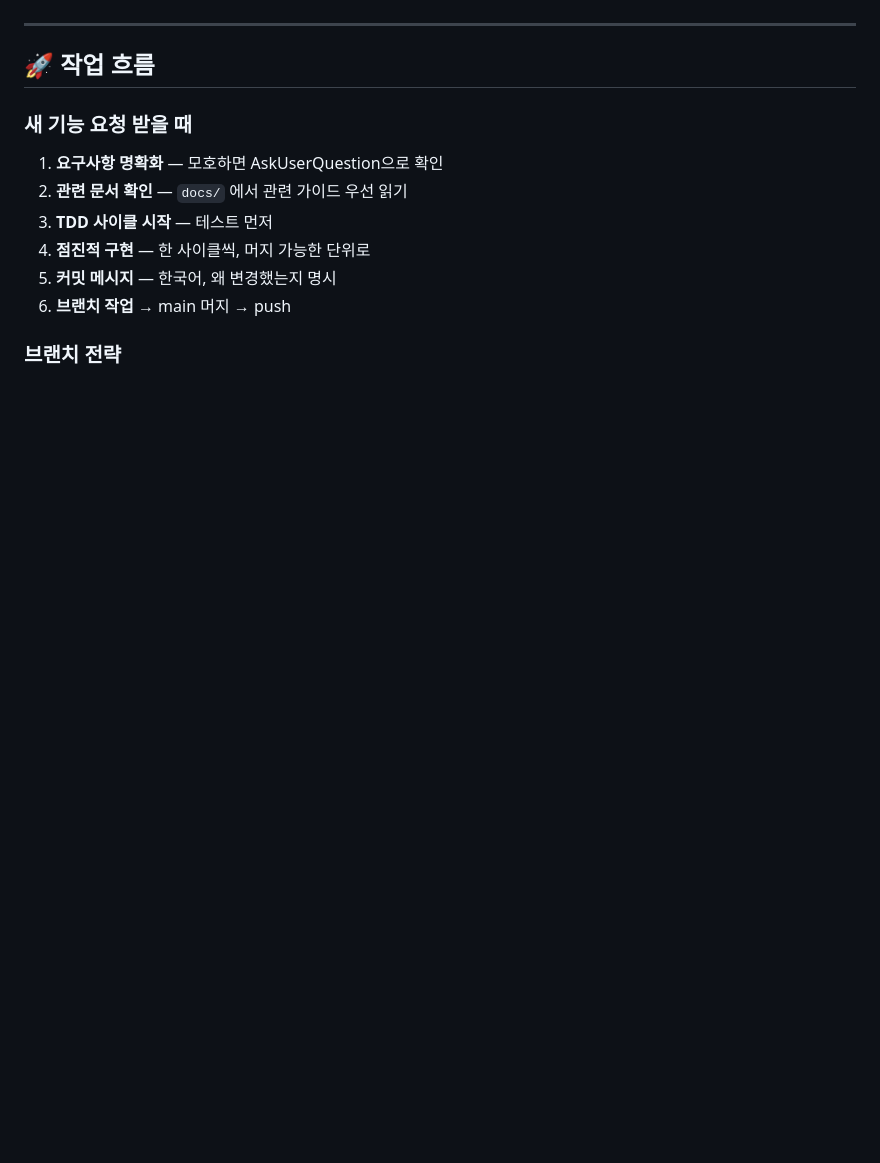
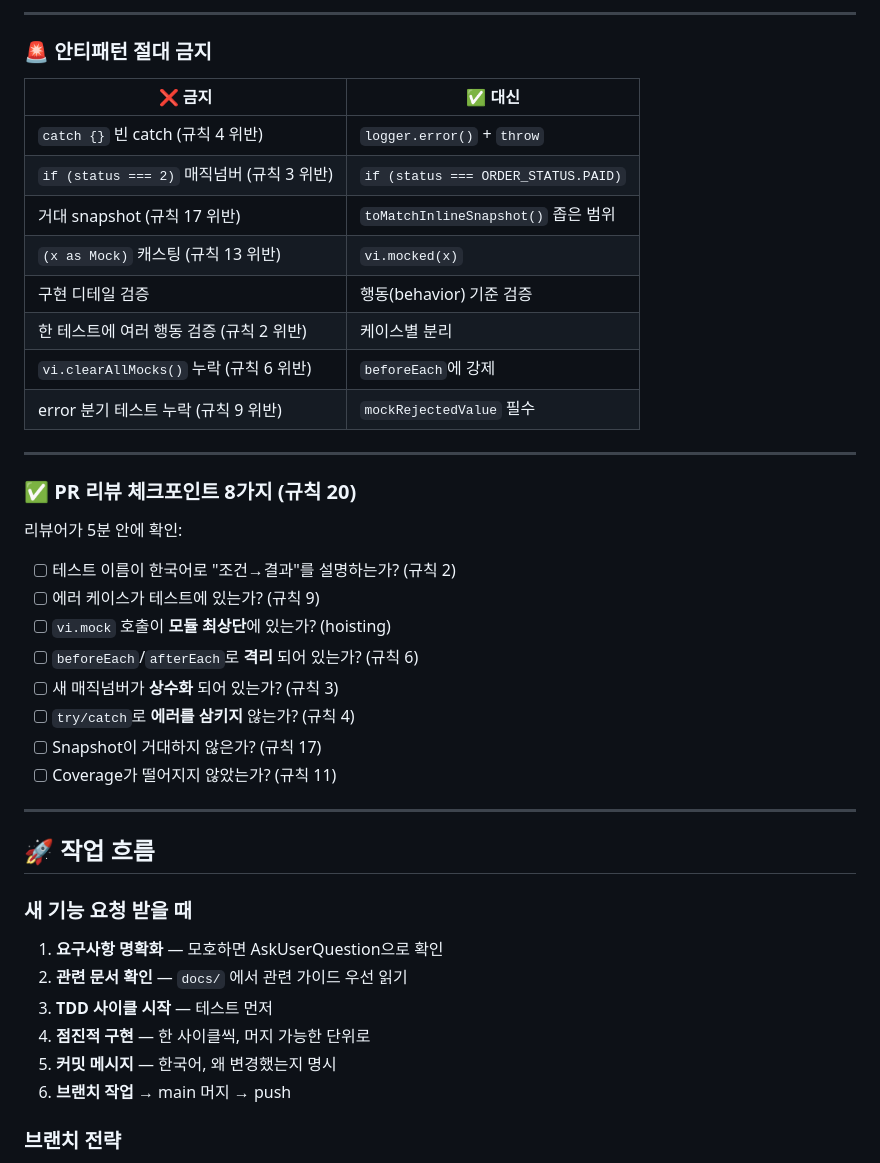
Before and after one commit to divoost/divoost-website, a Markdown page: CLAUDE.md, the part around one of its changes. Drawn GitHub-style; blank space fills up the shorter version.

```diff
--- a/CLAUDE.md
+++ b/CLAUDE.md
@@ -154,3 +258,32 @@ npm run typecheck && npm run lint && npm run test
+---
+
+### 🚨 안티패턴 절대 금지
+
+| ❌ 금지 | ✅ 대신 |
+|---|---|
+| `catch {}` 빈 catch (규칙 4 위반) | `logger.error()` + `throw` |
+| `if (status === 2)` 매직넘버 (규칙 3 위반) | `if (status === ORDER_STATUS.PAID)` |
+| 거대 snapshot (규칙 17 위반) | `toMatchInlineSnapshot()` 좁은 범위 |
+| `(x as Mock)` 캐스팅 (규칙 13 위반) | `vi.mocked(x)` |
+| 구현 디테일 검증 | 행동(behavior) 기준 검증 |
+| 한 테스트에 여러 행동 검증 (규칙 2 위반) | 케이스별 분리 |
+| `vi.clearAllMocks()` 누락 (규칙 6 위반) | `beforeEach`에 강제 |
+| error 분기 테스트 누락 (규칙 9 위반) | `mockRejectedValue` 필수 |
+
+---
+
+### ✅ PR 리뷰 체크포인트 8가지 (규칙 20)
+
+리뷰어가 5분 안에 확인:
+
+- [ ] 테스트 이름이 한국어로 "조건→결과"를 설명하는가? (규칙 2)
+- [ ] 에러 케이스가 테스트에 있는가? (규칙 9)
+- [ ] `vi.mock` 호출이 **모듈 최상단**에 있는가? (hoisting)
+- [ ] `beforeEach`/`afterEach`로 **격리** 되어 있는가? (규칙 6)
+- [ ] 새 매직넘버가 **상수화** 되어 있는가? (규칙 3)
+- [ ] `try/catch`로 **에러를 삼키지** 않는가? (규칙 4)
+- [ ] Snapshot이 거대하지 않은가? (규칙 17)
+- [ ] Coverage가 떨어지지 않았는가? (규칙 11)
 
 ---
 
```
Also changed, not shown: other parts of CLAUDE.md (+120 -16 lines).
